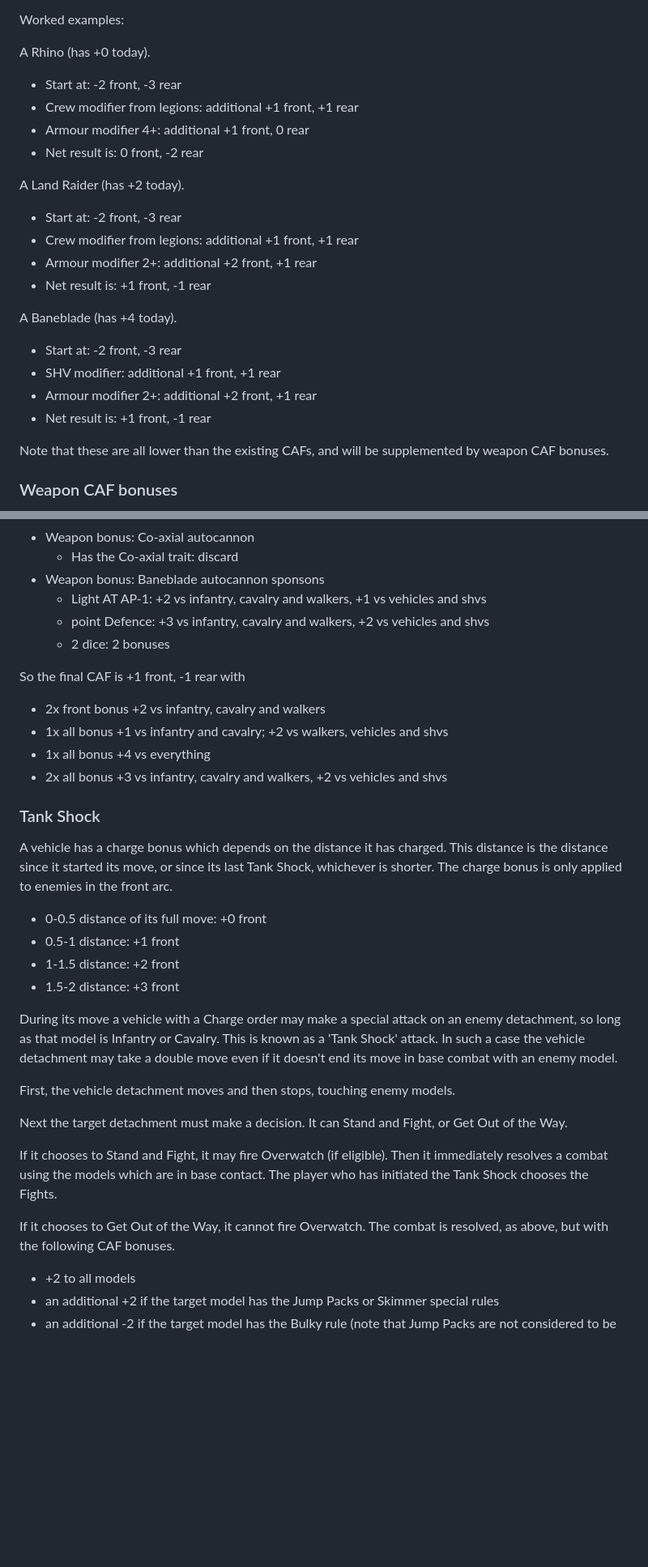
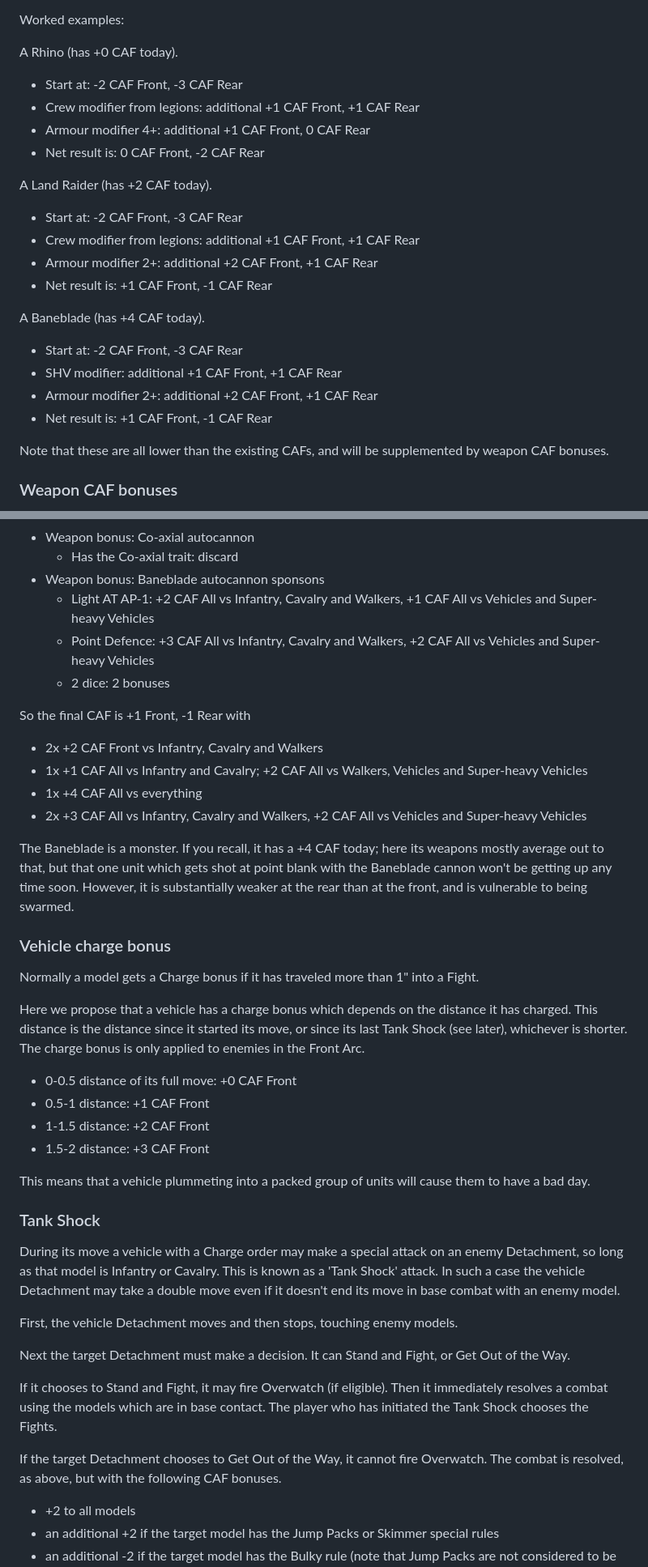
Before and after one commit to theidiotmachine/li-list, a Markdown page: new CAF calc for vehicles.md, 2 parts joined by grey strips. Shown: that part at 81% size. Drawn GitHub-style; blank space fills up the shorter version.

```diff
--- a/new CAF calc for vehicles.md
+++ b/new CAF calc for vehicles.md
@@ -61,23 +74,23 @@ If it has an invulnerable save, it gets a further addition
 
 Worked examples:
 
-A Rhino (has +0 today).
-* Start at: -2 front, -3 rear
-* Crew modifier from legions: additional +1 front, +1 rear
-* Armour modifier 4+: additional +1 front, 0 rear
-* Net result is: 0 front, -2 rear
+A Rhino (has +0 CAF today).
+* Start at: -2 CAF Front, -3 CAF Rear
+* Crew modifier from legions: additional +1 CAF Front, +1 CAF Rear
+* Armour modifier 4+: additional +1 CAF Front, 0 CAF Rear
+* Net result is: 0 CAF Front, -2 CAF Rear
 
-A Land Raider (has +2 today).
-* Start at: -2 front, -3 rear
-* Crew modifier from legions: additional +1 front, +1 rear
-* Armour modifier 2+: additional +2 front, +1 rear
-* Net result is: +1 front, -1 rear
+A Land Raider (has +2 CAF today).
+* Start at: -2 CAF Front, -3 CAF Rear
+* Crew modifier from legions: additional +1 CAF Front, +1 CAF Rear
+* Armour modifier 2+: additional +2 CAF Front, +1 CAF Rear
+* Net result is: +1 CAF Front, -1 CAF Rear
 
-A Baneblade (has +4 today).
-* Start at: -2 front, -3 rear
-* SHV modifier: additional +1 front, +1 rear
-* Armour modifier 2+: additional +2 front, +1 rear
-* Net result is: +1 front, -1 rear
+A Baneblade (has +4 CAF today).
+* Start at: -2 CAF Front, -3 CAF Rear
+* SHV modifier: additional +1 CAF Front, +1 CAF Rear
+* Armour modifier 2+: additional +2 CAF Front, +1 CAF Rear
+* Net result is: +1 CAF Front, -1 CAF Rear
 
 Note that these are all lower than the existing CAFs, and will be supplemented by weapon CAF bonuses.
 
@@ -150,34 +167,42 @@ The Baneblade
 * Weapon bonus: Co-axial autocannon
   * Has the Co-axial trait: discard
 * Weapon bonus: Baneblade autocannon sponsons
-  * Light AT AP-1: +2 vs infantry, cavalry and walkers, +1 vs vehicles and shvs
-  * point Defence: +3 vs infantry, cavalry and walkers, +2 vs vehicles and shvs
+  * Light AT AP-1: +2 CAF All vs Infantry, Cavalry and Walkers, +1 CAF All vs Vehicles and Super-heavy Vehicles
+  * Point Defence: +3 CAF All vs Infantry, Cavalry and Walkers, +2 CAF All vs Vehicles and Super-heavy Vehicles
   * 2 dice: 2 bonuses
 
-So the final CAF is +1 front, -1 rear with
-  * 2x front bonus +2 vs infantry, cavalry and walkers
-  * 1x all bonus +1 vs infantry and cavalry; +2 vs walkers, vehicles and shvs
-  * 1x all bonus +4 vs everything
-  * 2x all bonus +3 vs infantry, cavalry and walkers, +2 vs vehicles and shvs
+So the final CAF is +1 Front, -1 Rear with
+  * 2x +2 CAF Front vs Infantry, Cavalry and Walkers
+  * 1x +1 CAF All vs Infantry and Cavalry; +2 CAF All vs Walkers, Vehicles and Super-heavy Vehicles
+  * 1x +4 CAF All vs everything
+  * 2x +3 CAF All vs Infantry, Cavalry and Walkers, +2 CAF All vs Vehicles and Super-heavy Vehicles
+
+The Baneblade is a monster. If you recall, it has a +4 CAF today; here its weapons mostly average out to that, but that one unit which gets shot at point blank with the Baneblade cannon won't be getting up any time soon. However, it is substantially weaker at the rear than at the front, and is vulnerable to being swarmed.
+
+### Vehicle charge bonus
+
+Normally a model gets a Charge bonus if it has traveled more than 1" into a Fight.
+
+Here we propose that a vehicle has a charge bonus which depends on the distance it has charged. This distance is the distance since it started its move, or since its last Tank Shock (see later), whichever is shorter. The charge bonus is only applied to enemies in the Front Arc.
+
+* 0-0.5 distance of its full move: +0 CAF Front
+* 0.5-1 distance: +1 CAF Front
+* 1-1.5 distance: +2 CAF Front
+* 1.5-2 distance: +3 CAF Front
+
+This means that a vehicle plummeting into a packed group of units will cause them to have a bad day.
 
 ### Tank Shock
 
-A vehicle has a charge bonus which depends on the distance it has charged. This distance is the distance since it started its move, or since its last Tank Shock, whichever is shorter. The charge bonus is only applied to enemies in the front arc.
+During its move a vehicle with a Charge order may make a special attack on an enemy Detachment, so long as that model is Infantry or Cavalry. This is known as a 'Tank Shock' attack.  In such a case the vehicle Detachment may take a double move even if it doesn't end its move in base combat with an enemy model.
 
-* 0-0.5 distance of its full move: +0 front
-* 0.5-1 distance: +1 front
-* 1-1.5 distance: +2 front
-* 1.5-2 distance: +3 front
+First, the vehicle Detachment moves and then stops, touching enemy models.
 
-During its move a vehicle with a Charge order may make a special attack on an enemy detachment, so long as that model is Infantry or Cavalry. This is known as a 'Tank Shock' attack.  In such a case the vehicle detachment may take a double move even if it doesn't end its move in base combat with an enemy model.
-
-First, the vehicle detachment moves and then stops, touching enemy models.
-
-Next the target detachment must make a decision. It can Stand and Fight, or Get Out of the Way.
+Next the target Detachment must make a decision. It can Stand and Fight, or Get Out of the Way.
 
 If it chooses to Stand and Fight, it may fire Overwatch (if eligible). Then it immediately resolves a combat using the models which are in base contact. The player who has initiated the Tank Shock chooses the Fights.
 
-If it chooses to Get Out of the Way, it cannot fire Overwatch. The combat is resolved, as above, but with the following CAF bonuses.
+If the target Detachment chooses to Get Out of the Way, it cannot fire Overwatch. The combat is resolved, as above, but with the following CAF bonuses.
 * +2 to all models
 * an additional +2 if the target model has the Jump Packs or Skimmer special rules
 * an additional -2 if the target model has the Bulky rule (note that Jump Packs are not considered to be Bulky for the purposes of this calculation)
```
Also changed, not shown: other parts of new CAF calc for vehicles.md (+66 -49 lines).
